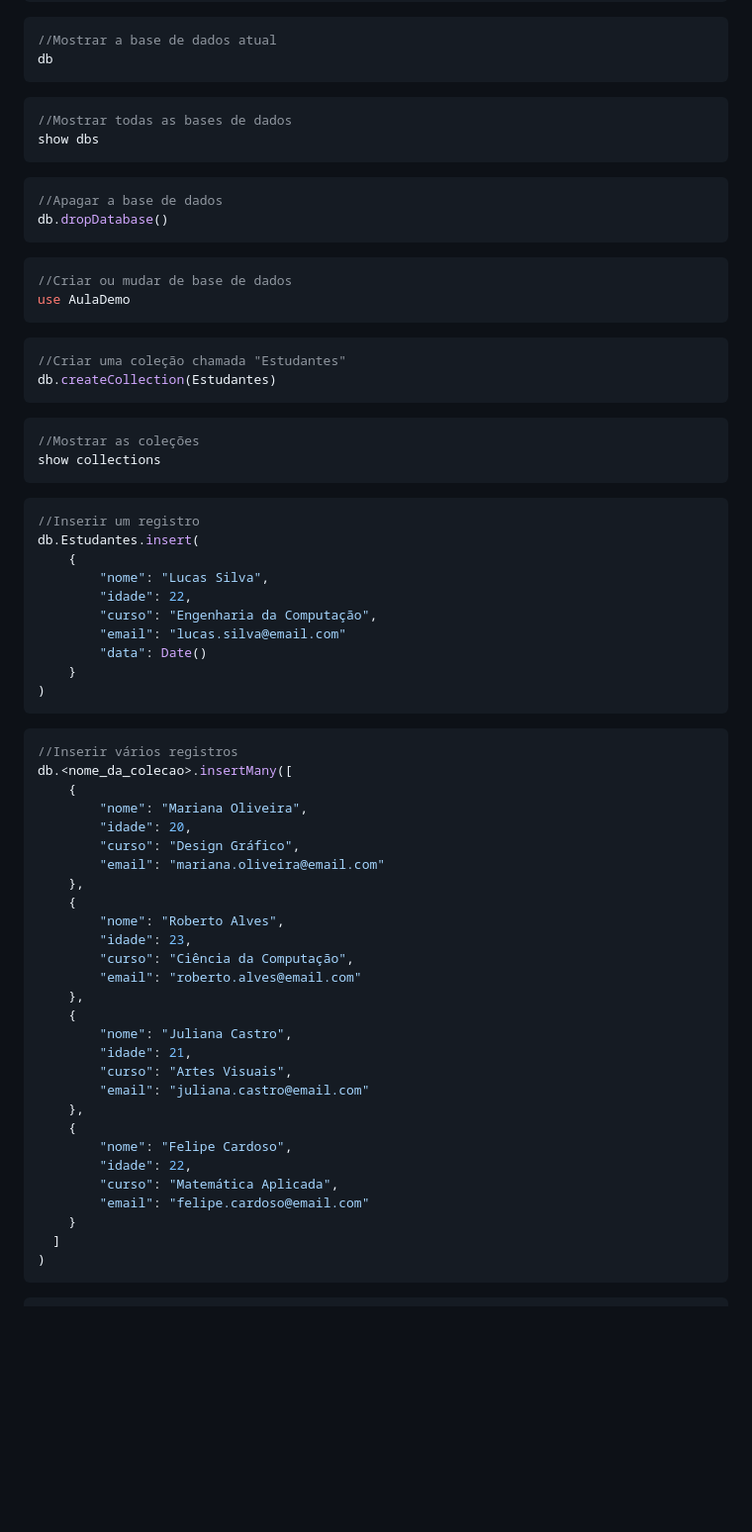
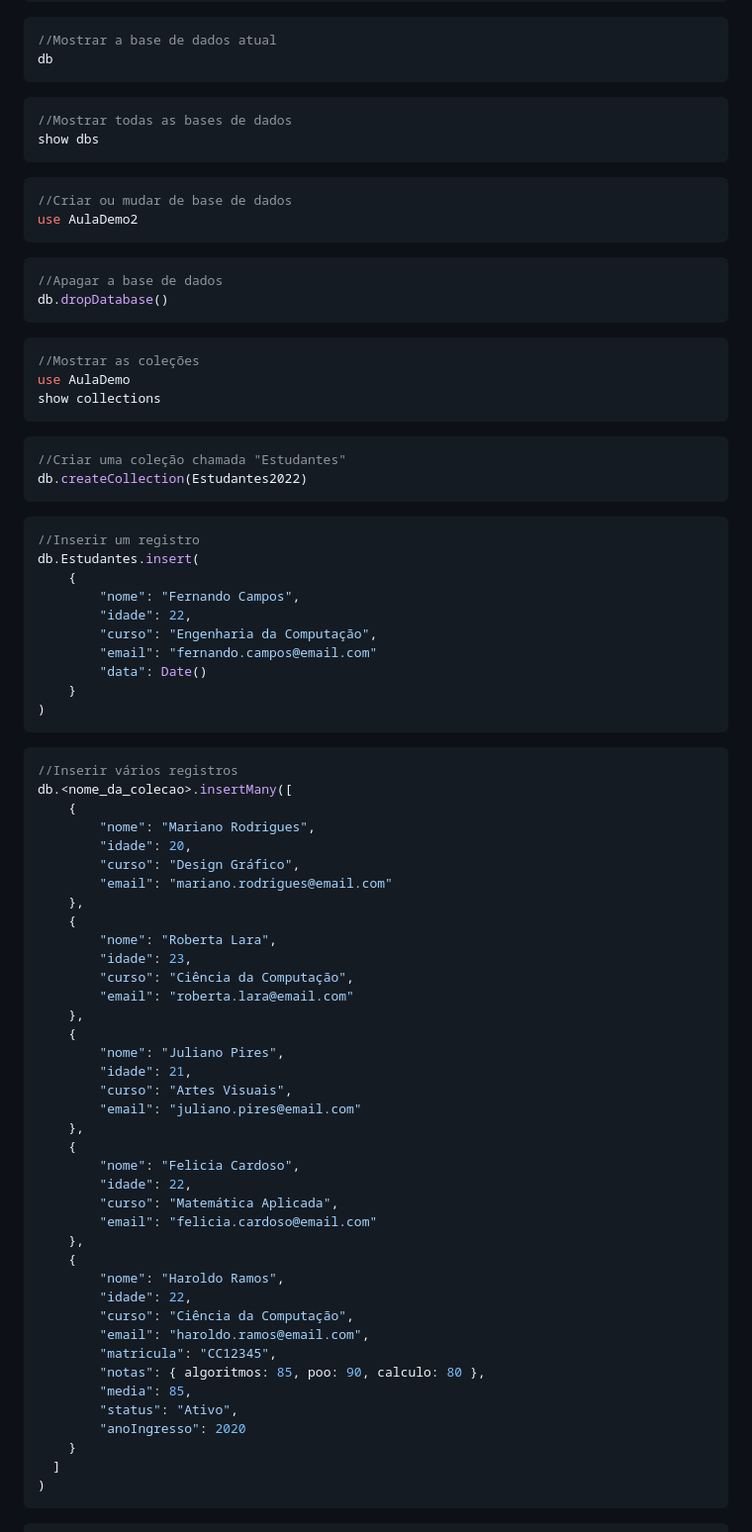
Before and after one commit to klaytoncastro/idp-bigdata, a Markdown page: mongodb/README.md, the part around the change printed below. Shown: that part at 99% size. Rendered like a GitHub page; blank space fills up the shorter version.

````diff
--- a/mongodb/README.md
+++ b/mongodb/README.md
@@ -72,33 +143,34 @@ show dbs
 ```
 
 ```javascript
+//Criar ou mudar de base de dados
+use AulaDemo2
+```
+
+```javascript
 //Apagar a base de dados
 db.dropDatabase()
 ```
 
 ```javascript
-//Criar ou mudar de base de dados
+//Mostrar as coleções
 use AulaDemo
+show collections
 ```
 
 ```javascript
 //Criar uma coleção chamada "Estudantes"
-db.createCollection(Estudantes)
-```
-
-```javascript
-//Mostrar as coleções
-show collections
+db.createCollection(Estudantes2022)
 ```
 
 ```javascript
 //Inserir um registro
 db.Estudantes.insert(
     {
-        "nome": "Lucas Silva",
+        "nome": "Fernando Campos",
         "idade": 22,
         "curso": "Engenharia da Computação",
-        "email": "lucas.silva@email.com"
+        "email": "fernando.campos@email.com"
         "data": Date()
     }
 )
@@ -108,28 +180,39 @@ db.Estudantes.insert(
 //Inserir vários registros
 db.<nome_da_colecao>.insertMany([
     {
-        "nome": "Mariana Oliveira",
+        "nome": "Mariano Rodrigues",
         "idade": 20,
         "curso": "Design Gráfico",
-        "email": "mariana.oliveira@email.com"
+        "email": "mariano.rodrigues@email.com"
     },
     {
-        "nome": "Roberto Alves",
+        "nome": "Roberta Lara",
         "idade": 23,
         "curso": "Ciência da Computação",
-        "email": "roberto.alves@email.com"
+        "email": "roberta.lara@email.com"
     },
     {
-        "nome": "Juliana Castro",
+        "nome": "Juliano Pires",
         "idade": 21,
         "curso": "Artes Visuais",
-        "email": "juliana.castro@email.com"
+        "email": "juliano.pires@email.com"
     },
     {
-        "nome": "Felipe Cardoso",
+        "nome": "Felicia Cardoso",
         "idade": 22,
         "curso": "Matemática Aplicada",
-        "email": "felipe.cardoso@email.com"
+        "email": "felicia.cardoso@email.com"
+    },
+    {
+        "nome": "Haroldo Ramos",
+        "idade": 22,
+        "curso": "Ciência da Computação",
+        "email": "haroldo.ramos@email.com",
+        "matricula": "CC12345",
+        "notas": { algoritmos: 85, poo: 90, calculo: 80 },
+        "media": 85,
+        "status": "Ativo",
+        "anoIngresso": 2020
     }
   ]
 )
````
Also changed, not shown: other parts of mongodb/README.md (+92 -161 lines).
